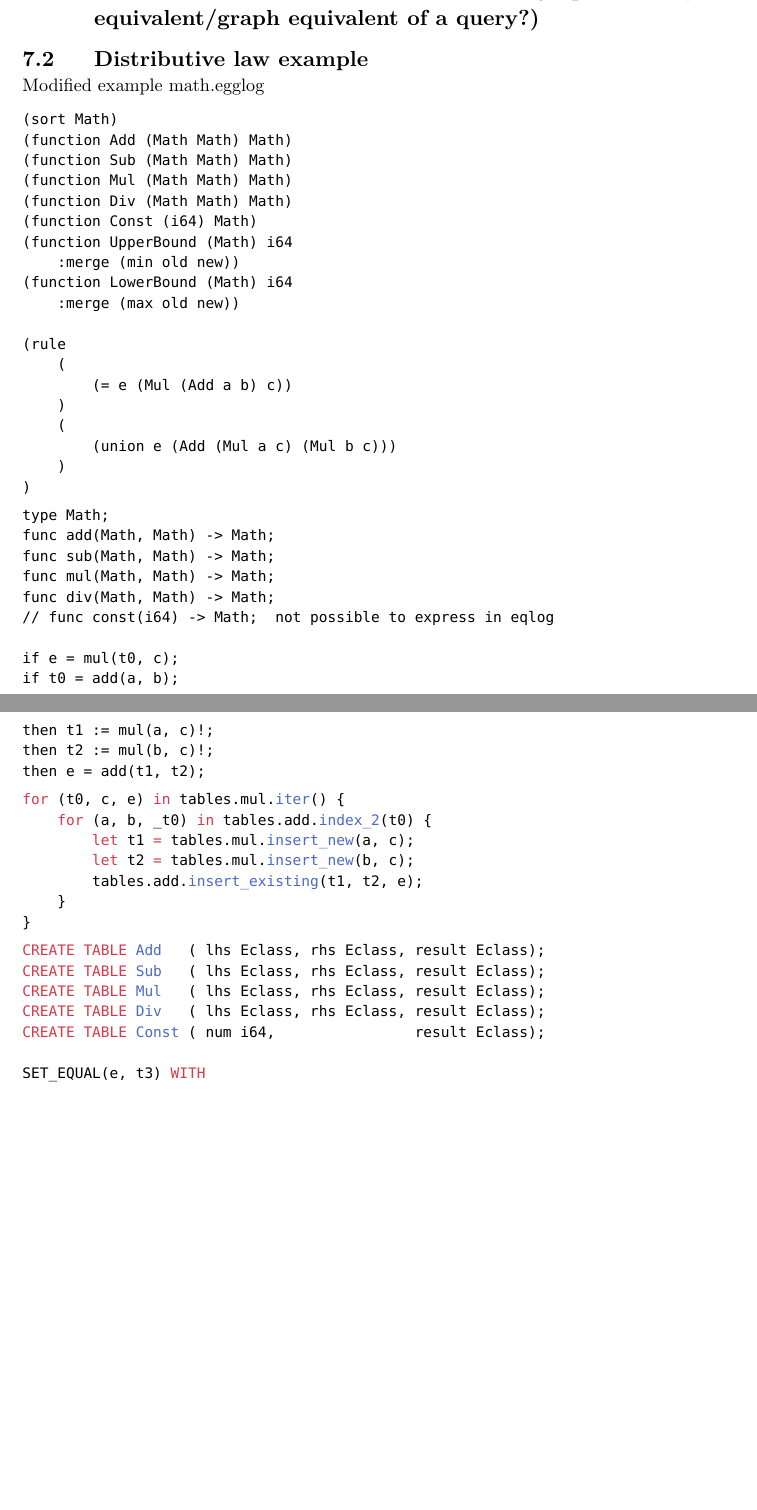
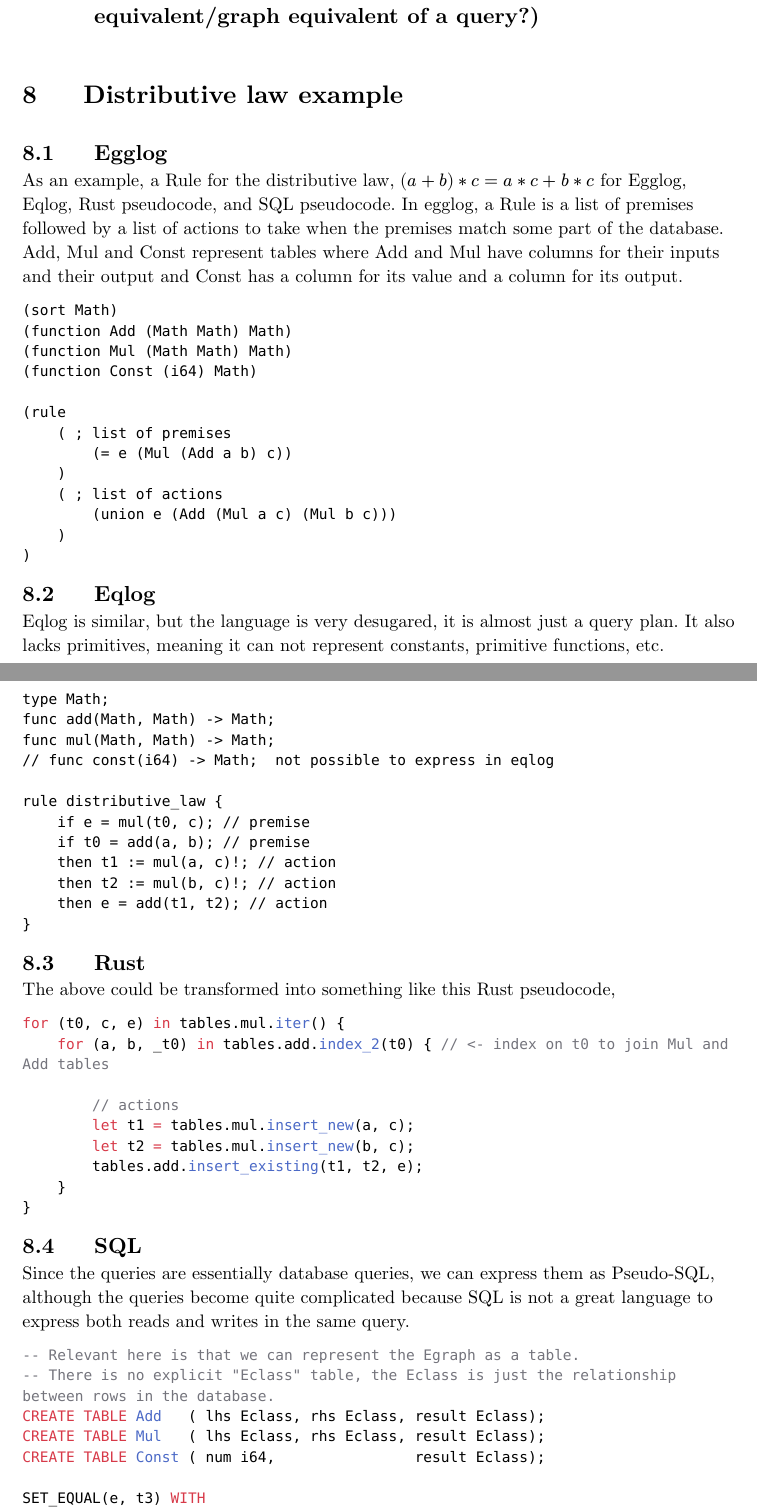
Before and after one commit to oatlog/oatlog, a Typst document (doc/planning_report/main.typ): two parts of pages 6 and 7 of 7 before the commit and two parts of pages 6 and 7 of 8 after it, joined at a grey line, cut so that both start at the same text, the shorter picture padded with empty space. Compiled offline with Typst 0.15.

Commit message:
distributive law example

````diff
--- a/doc/planning_report/main.typ
+++ b/doc/planning_report/main.typ
@@ -169,41 +169,35 @@ Given that the frontend in about 1 person week, we are very confident that we wi
 // e-nod = term = tuple i en relation
 // e-class = variabel = element i tuple i en relation
 
-== Distributive law example
-Modified example math.egglog
+= Distributive law example
 
-```
+== Egglog
+As an example, a Rule for the distributive law, $(a + b) * c = a * c + b * c$ for Egglog, Eqlog, Rust pseudocode, and SQL pseudocode.
+In egglog, a Rule is a list of premises followed by a list of actions to take when the premises match some part of the database.
+Add, Mul and Const represent tables where Add and Mul have columns for their inputs and their output and Const has a column for its value and a column for its output.
+```sexp
 (sort Math)
 (function Add (Math Math) Math)
-(function Sub (Math Math) Math)
 (function Mul (Math Math) Math)
-(function Div (Math Math) Math)
 (function Const (i64) Math)
-(function UpperBound (Math) i64
-    :merge (min old new))
-(function LowerBound (Math) i64
-    :merge (max old new))
 
 (rule
-    (
+    ( ; list of premises
         (= e (Mul (Add a b) c))
     )
-    (
+    ( ; list of actions
         (union e (Add (Mul a c) (Mul b c)))
     )
 )
 ```
 
+== Eqlog
+Eqlog is similar, but the language is very desugared, it is almost just a query plan.
+It also lacks primitives, meaning it can not represent constants, primitive functions, etc.
 ```
 type Math;
 func add(Math, Math) -> Math;
-func sub(Math, Math) -> Math;
 func mul(Math, Math) -> Math;
-func div(Math, Math) -> Math;
 // func const(i64) -> Math;  not possible to express in eqlog
 
-if e = mul(t0, c);
-if t0 = add(a, b);
-then t1 := mul(a, c)!;
-then t2 := mul(b, c)!;
-then e = add(t1, t2);
+rule distributive_law {
@@ -210,2 +210,4 @@ then e = add(t1, t2);
 ```
 
+== Rust
+The above could be transformed into something like this Rust pseudocode,
@@ -213,6 +214,8 @@ then e = add(t1, t2);
 ```rust
 for (t0, c, e) in tables.mul.iter() {
-    for (a, b, _t0) in tables.add.index_2(t0) {
+    for (a, b, _t0) in tables.add.index_2(t0) { // <- index on t0 to join Mul and Add tables
+
+        // actions
         let t1 = tables.mul.insert_new(a, c);
         let t2 = tables.mul.insert_new(b, c);
         tables.add.insert_existing(t1, t2, e);
@@ -221,11 +224,13 @@ for (t0, c, e) in tables.mul.iter() {
 ```
 
 
+== SQL
+Since the queries are essentially database queries, we can express them as Pseudo-SQL, although the queries become quite complicated because SQL is not a great language to express both reads and writes in the same query.
 ```sql
+-- Relevant here is that we can represent the Egraph as a table.
+-- There is no explicit "Eclass" table, the Eclass is just the relationship between rows in the database.
 CREATE TABLE Add   ( lhs Eclass, rhs Eclass, result Eclass);
-CREATE TABLE Sub   ( lhs Eclass, rhs Eclass, result Eclass);
 CREATE TABLE Mul   ( lhs Eclass, rhs Eclass, result Eclass);
-CREATE TABLE Div   ( lhs Eclass, rhs Eclass, result Eclass);
 CREATE TABLE Const ( num i64,                result Eclass);
 
 SET_EQUAL(e, t3) WITH
````
Also changed, not shown: doc/planning_report/main.typ (7 more changed lines).
